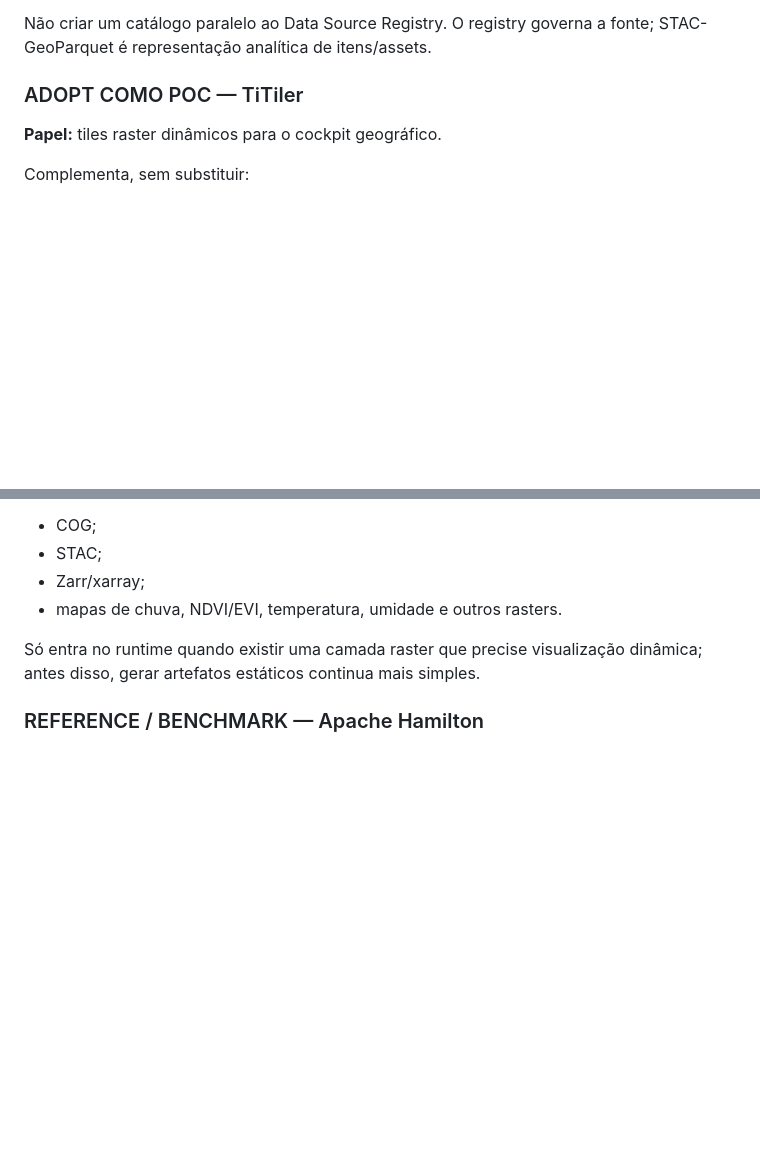
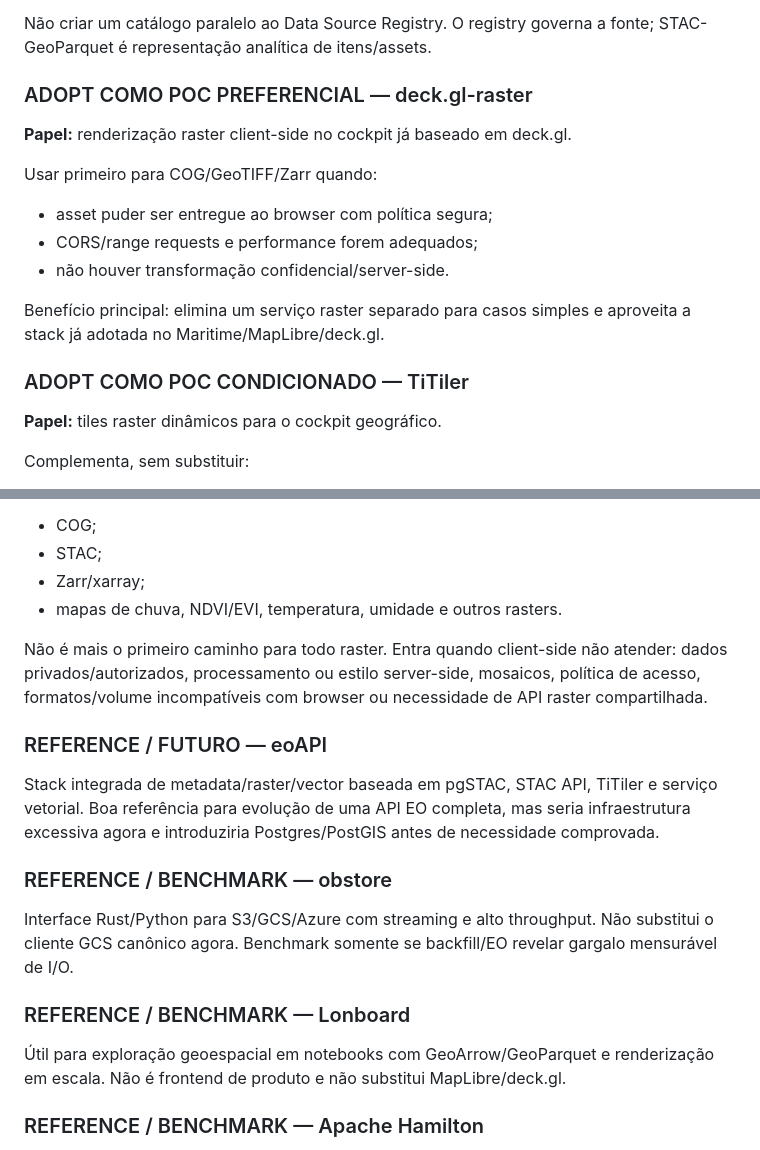
Before and after one commit to brunocapellari-dotcom/AgroLogMT, a Markdown page: docs/GITHUB_RESEARCH_2026-09-28.md, 2 parts joined by grey strips. Drawn GitHub-style; blank space fills up the shorter version.

Commit message:
docs: refine EO stack with client-side raster path

```diff
--- a/docs/GITHUB_RESEARCH_2026-09-28.md
+++ b/docs/GITHUB_RESEARCH_2026-09-28.md
@@ -102,7 +102,18 @@ Uso:
 
 Não criar um catálogo paralelo ao Data Source Registry. O registry governa a fonte; STAC-GeoParquet é representação analítica de itens/assets.
 
-### ADOPT COMO POC — TiTiler
+### ADOPT COMO POC PREFERENCIAL — deck.gl-raster
+
+**Papel:** renderização raster client-side no cockpit já baseado em deck.gl.
+
+Usar primeiro para COG/GeoTIFF/Zarr quando:
+- asset puder ser entregue ao browser com política segura;
+- CORS/range requests e performance forem adequados;
+- não houver transformação confidencial/server-side.
+
+Benefício principal: elimina um serviço raster separado para casos simples e aproveita a stack já adotada no Maritime/MapLibre/deck.gl.
+
+### ADOPT COMO POC CONDICIONADO — TiTiler
 
 **Papel:** tiles raster dinâmicos para o cockpit geográfico.
 
@@ -117,7 +128,19 @@ Uso proposto:
 - Zarr/xarray;
 - mapas de chuva, NDVI/EVI, temperatura, umidade e outros rasters.
 
-Só entra no runtime quando existir uma camada raster que precise visualização dinâmica; antes disso, gerar artefatos estáticos continua mais simples.
+Não é mais o primeiro caminho para todo raster. Entra quando client-side não atender: dados privados/autorizados, processamento ou estilo server-side, mosaicos, política de acesso, formatos/volume incompatíveis com browser ou necessidade de API raster compartilhada.
+
+### REFERENCE / FUTURO — eoAPI
+
+Stack integrada de metadata/raster/vector baseada em pgSTAC, STAC API, TiTiler e serviço vetorial. Boa referência para evolução de uma API EO completa, mas seria infraestrutura excessiva agora e introduziria Postgres/PostGIS antes de necessidade comprovada.
+
+### REFERENCE / BENCHMARK — obstore
+
+Interface Rust/Python para S3/GCS/Azure com streaming e alto throughput. Não substitui o cliente GCS canônico agora. Benchmark somente se backfill/EO revelar gargalo mensurável de I/O.
+
+### REFERENCE / BENCHMARK — Lonboard
+
+Útil para exploração geoespacial em notebooks com GeoArrow/GeoParquet e renderização em escala. Não é frontend de produto e não substitui MapLibre/deck.gl.
 
 ### REFERENCE / BENCHMARK — Apache Hamilton
 
```
